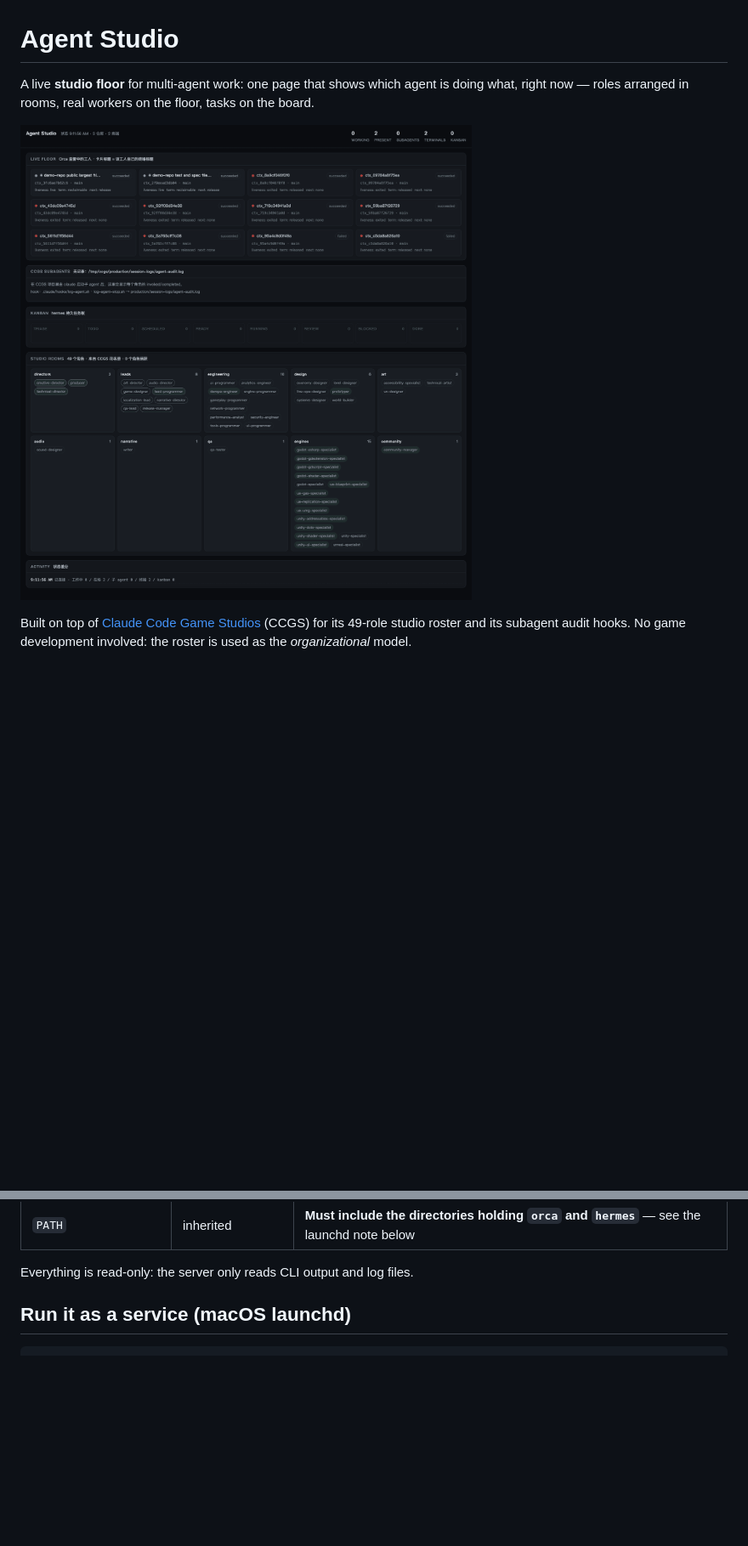
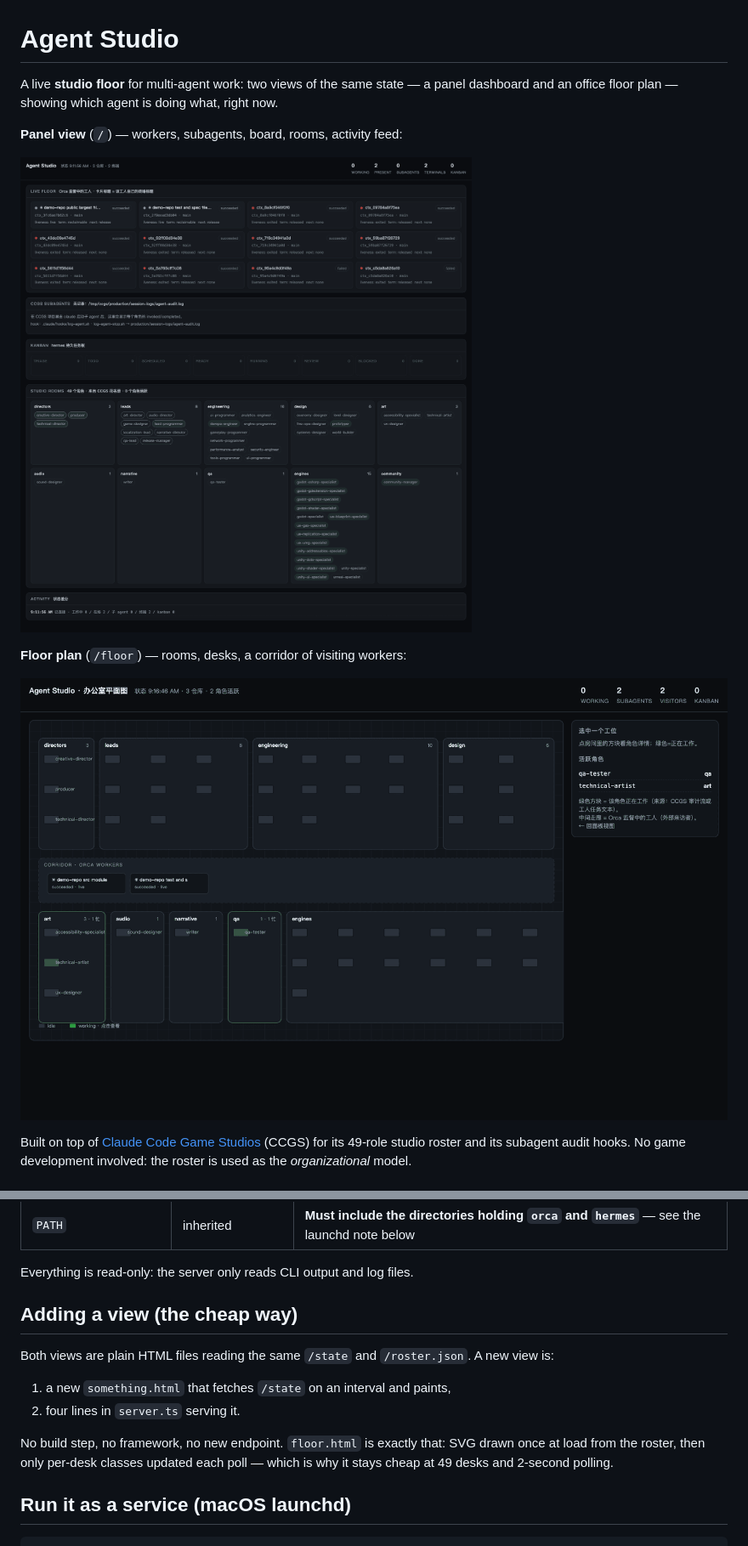
Before and after one commit to VincentNo5/agent-studio, a Markdown page: README.md, 2 parts joined by grey strips. Shown at 85% size. Rendered like a GitHub page; pictures changed too: docs/floor.png (added); blank space fills up the shorter version.

```diff
--- a/README.md
+++ b/README.md
@@ -1,9 +1,15 @@
 # Agent Studio
 
-A live **studio floor** for multi-agent work: one page that shows which agent is doing what,
-right now — roles arranged in rooms, real workers on the floor, tasks on the board.
+A live **studio floor** for multi-agent work: two views of the same state — a panel dashboard and
+an office floor plan — showing which agent is doing what, right now.
 
-![Agent Studio](docs/studio.png)
+**Panel view** (`/`) — workers, subagents, board, rooms, activity feed:
+
+![Panel view](docs/studio.png)
+
+**Floor plan** (`/floor`) — rooms, desks, a corridor of visiting workers:
+
+![Floor plan](docs/floor.png)
 
 Built on top of [Claude Code Game Studios](https://github.com/donchitos/claude-code-game-studios)
 (CCGS) for its 49-role studio roster and its subagent audit hooks. No game development involved:
@@ -42,6 +50,17 @@ Environment:
 | `PATH` | inherited | **Must include the directories holding `orca` and `hermes`** — see the launchd note below |
 
 Everything is read-only: the server only reads CLI output and log files.
+
+## Adding a view (the cheap way)
+
+Both views are plain HTML files reading the same `/state` and `/roster.json`. A new view is:
+
+1. a new `something.html` that fetches `/state` on an interval and paints,
+2. four lines in `server.ts` serving it.
+
+No build step, no framework, no new endpoint. `floor.html` is exactly that: SVG drawn once at load
+from the roster, then only per-desk classes updated each poll — which is why it stays cheap at 49
+desks and 2-second polling.
 
 ## Run it as a service (macOS launchd)
 
```
Also changed, not shown: other parts of README.md (+11 -6 lines), 3 other files.
